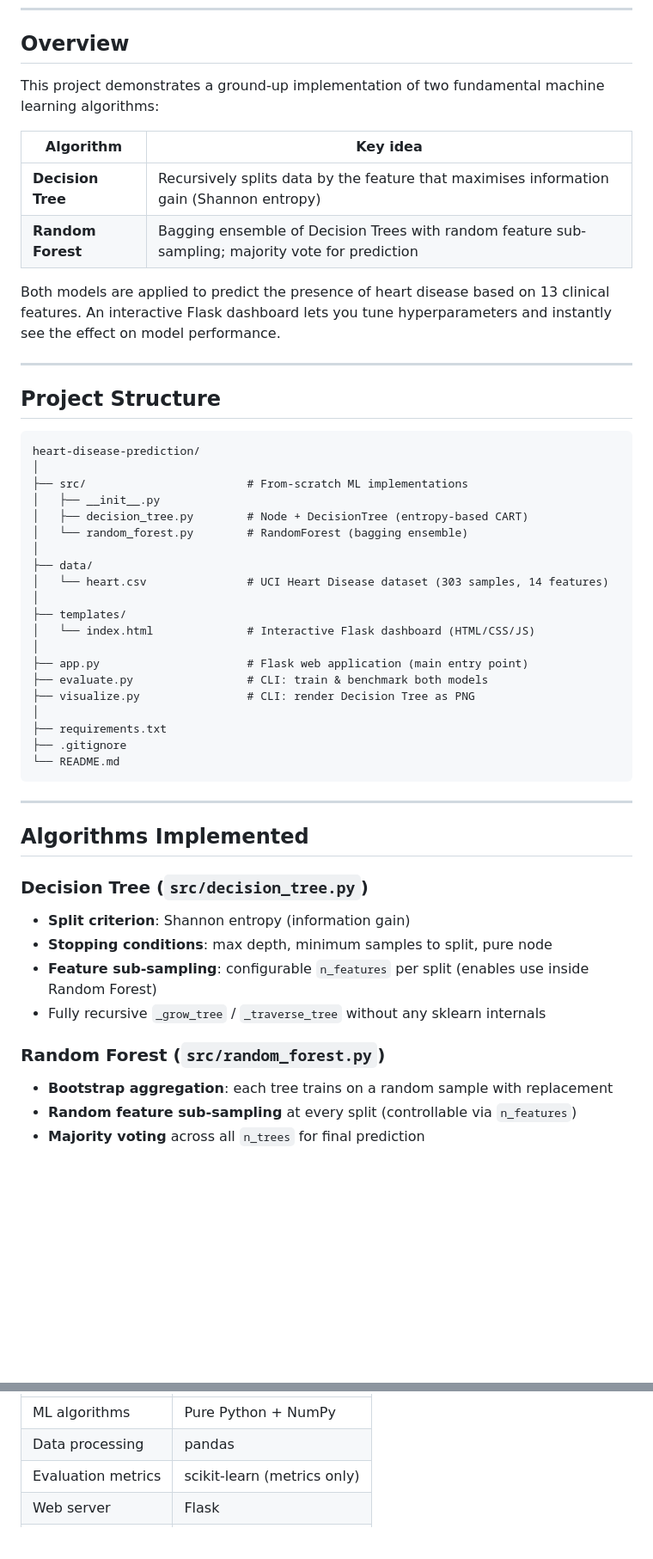
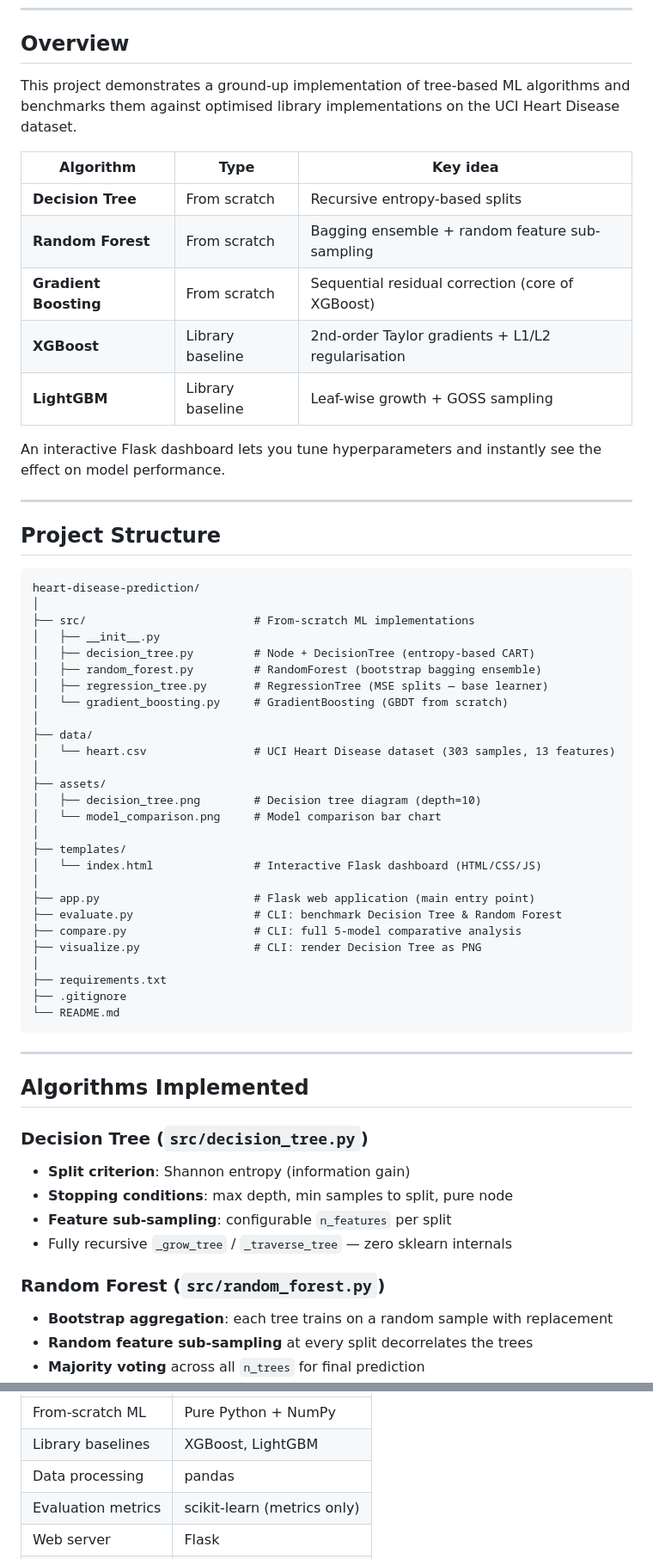
Before and after one commit to SandipAcharya/heart_disease_prediction, a Markdown page: README.md, 2 parts joined by grey strips. Shown at 86% size. GitHub-like rendering; blank space fills up the shorter version.

````diff
--- a/README.md
+++ b/README.md
@@ -20,14 +20,17 @@
 
 ## Overview
 
-This project demonstrates a ground-up implementation of two fundamental machine learning algorithms:
+This project demonstrates a ground-up implementation of tree-based ML algorithms and benchmarks them against optimised library implementations on the UCI Heart Disease dataset.
 
-| Algorithm | Key idea |
-|---|---|
-| **Decision Tree** | Recursively splits data by the feature that maximises information gain (Shannon entropy) |
-| **Random Forest** | Bagging ensemble of Decision Trees with random feature sub-sampling; majority vote for prediction |
+| Algorithm | Type | Key idea |
+|---|---|---|
+| **Decision Tree** | From scratch | Recursive entropy-based splits |
+| **Random Forest** | From scratch | Bagging ensemble + random feature sub-sampling |
+| **Gradient Boosting** | From scratch | Sequential residual correction (core of XGBoost) |
+| **XGBoost** | Library baseline | 2nd-order Taylor gradients + L1/L2 regularisation |
+| **LightGBM** | Library baseline | Leaf-wise growth + GOSS sampling |
 
-Both models are applied to predict the presence of heart disease based on 13 clinical features. An interactive Flask dashboard lets you tune hyperparameters and instantly see the effect on model performance.
+An interactive Flask dashboard lets you tune hyperparameters and instantly see the effect on model performance.
 
 ---
 
@@ -36,20 +39,27 @@ Both models are applied to predict the presence of heart disease based on 13 cli
 ```
 heart-disease-prediction/
 │
-├── src/                        # From-scratch ML implementations
+├── src/                         # From-scratch ML implementations
 │   ├── __init__.py
-│   ├── decision_tree.py        # Node + DecisionTree (entropy-based CART)
-│   └── random_forest.py        # RandomForest (bagging ensemble)
+│   ├── decision_tree.py         # Node + DecisionTree (entropy-based CART)
+│   ├── random_forest.py         # RandomForest (bootstrap bagging ensemble)
+│   ├── regression_tree.py       # RegressionTree (MSE splits — base learner)
+│   └── gradient_boosting.py     # GradientBoosting (GBDT from scratch)
 │
 ├── data/
-│   └── heart.csv               # UCI Heart Disease dataset (303 samples, 14 features)
+│   └── heart.csv                # UCI Heart Disease dataset (303 samples, 13 features)
+│
+├── assets/
+│   ├── decision_tree.png        # Decision tree diagram (depth=10)
+│   └── model_comparison.png     # Model comparison bar chart
 │
 ├── templates/
-│   └── index.html              # Interactive Flask dashboard (HTML/CSS/JS)
+│   └── index.html               # Interactive Flask dashboard (HTML/CSS/JS)
 │
-├── app.py                      # Flask web application (main entry point)
-├── evaluate.py                 # CLI: train & benchmark both models
-├── visualize.py                # CLI: render Decision Tree as PNG
+├── app.py                       # Flask web application (main entry point)
+├── evaluate.py                  # CLI: benchmark Decision Tree & Random Forest
+├── compare.py                   # CLI: full 5-model comparative analysis
+├── visualize.py                 # CLI: render Decision Tree as PNG
 │
 ├── requirements.txt
 ├── .gitignore
@@ -63,12 +73,12 @@ heart-disease-prediction/
 ### Decision Tree (`src/decision_tree.py`)
 
 - **Split criterion**: Shannon entropy (information gain)
-- **Stopping conditions**: max depth, minimum samples to split, pure node
-- **Feature sub-sampling**: configurable `n_features` per split (enables use inside Random Forest)
-- Fully recursive `_grow_tree` / `_traverse_tree` without any sklearn internals
+- **Stopping conditions**: max depth, min samples to split, pure node
+- **Feature sub-sampling**: configurable `n_features` per split
+- Fully recursive `_grow_tree` / `_traverse_tree` — zero sklearn internals
 
 ### Random Forest (`src/random_forest.py`)
 
 - **Bootstrap aggregation**: each tree trains on a random sample with replacement
-- **Random feature sub-sampling** at every split (controllable via `n_features`)
+- **Random feature sub-sampling** at every split decorrelates the trees
 - **Majority voting** across all `n_trees` for final prediction
@@ -233,5 +271,6 @@ The interactive dashboard (powered by Flask + vanilla JS) allows you to:
 |---|---|
-| ML algorithms | Pure Python + NumPy |
+| From-scratch ML | Pure Python + NumPy |
+| Library baselines | XGBoost, LightGBM |
 | Data processing | pandas |
 | Evaluation metrics | scikit-learn (metrics only) |
 | Web server | Flask |
````
Also changed, not shown: other parts of README.md (+51 -23 lines), assets/model_comparison.png (added), 5 other files.
